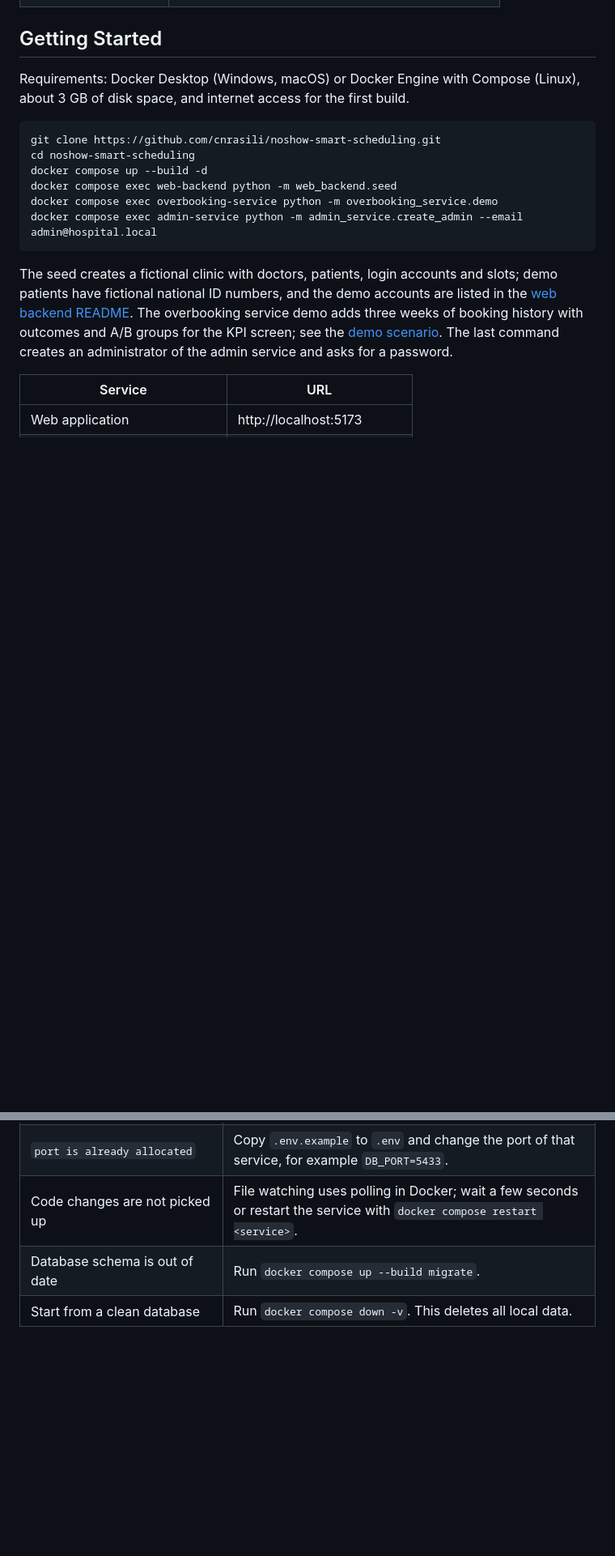
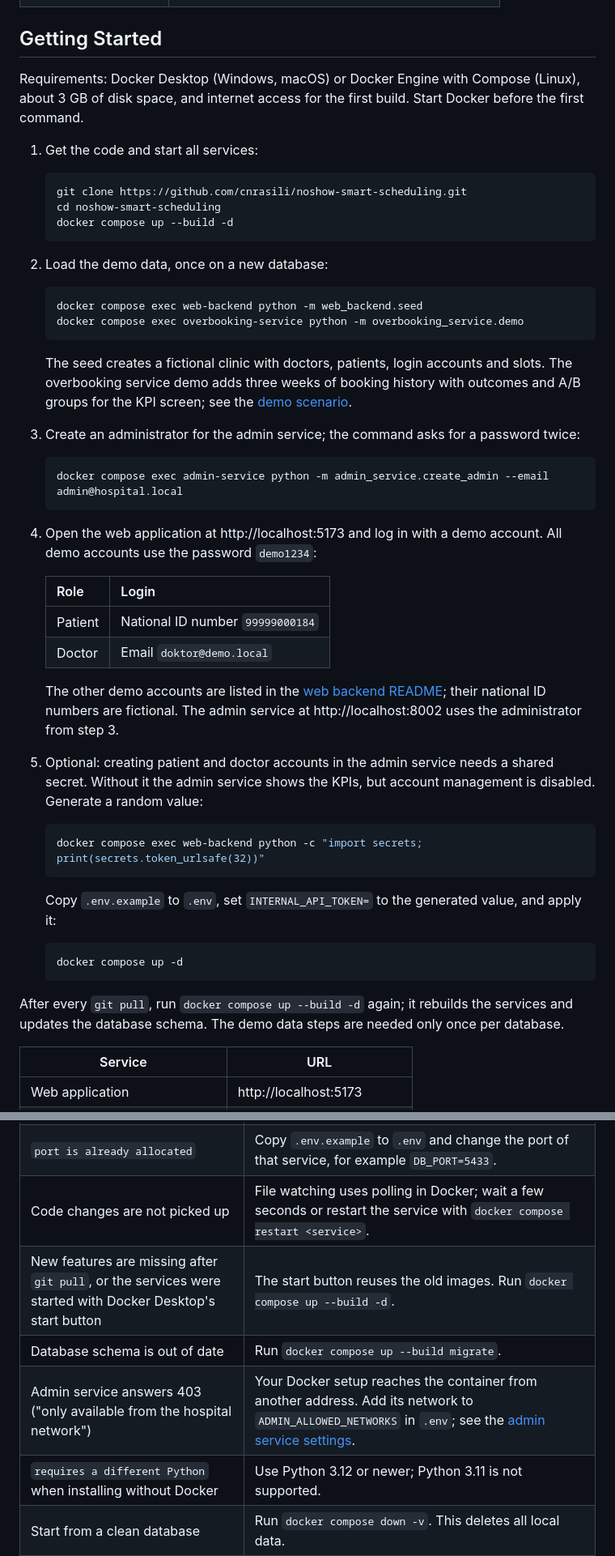
Before and after one commit to cnrasili/noshow-smart-scheduling, a Markdown page: README.md, 2 parts joined by grey strips. Shown at 81% size. Drawn GitHub-style; folded sections open; blank space fills up the shorter version.

Commit message:
docs: Turn the README setup into numbered steps for teammates

````diff
--- a/README.md
+++ b/README.md
@@ -87,18 +87,53 @@ The web backend asks the overbooking service before every booking. The service c
 
 ## Getting Started
 
-Requirements: Docker Desktop (Windows, macOS) or Docker Engine with Compose (Linux), about 3 GB of disk space, and internet access for the first build.
+Requirements: Docker Desktop (Windows, macOS) or Docker Engine with Compose (Linux), about 3 GB of disk space, and internet access for the first build. Start Docker before the first command.
 
-```bash
-git clone https://github.com/cnrasili/noshow-smart-scheduling.git
-cd noshow-smart-scheduling
-docker compose up --build -d
-docker compose exec web-backend python -m web_backend.seed
-docker compose exec overbooking-service python -m overbooking_service.demo
-docker compose exec admin-service python -m admin_service.create_admin --email admin@hospital.local
-```
+1. Get the code and start all services:
 
-The seed creates a fictional clinic with doctors, patients, login accounts and slots; demo patients have fictional national ID numbers, and the demo accounts are listed in the [web backend README](web/backend/README.md#demo-data). The overbooking service demo adds three weeks of booking history with outcomes and A/B groups for the KPI screen; see the [demo scenario](overbooking-service/README.md#demo-scenario). The last command creates an administrator of the admin service and asks for a password.
+   ```bash
+   git clone https://github.com/cnrasili/noshow-smart-scheduling.git
+   cd noshow-smart-scheduling
+   docker compose up --build -d
+   ```
+
+2. Load the demo data, once on a new database:
+
+   ```bash
+   docker compose exec web-backend python -m web_backend.seed
+   docker compose exec overbooking-service python -m overbooking_service.demo
+   ```
+
+   The seed creates a fictional clinic with doctors, patients, login accounts and slots. The overbooking service demo adds three weeks of booking history with outcomes and A/B groups for the KPI screen; see the [demo scenario](overbooking-service/README.md#demo-scenario).
+
+3. Create an administrator for the admin service; the command asks for a password twice:
+
+   ```bash
+   docker compose exec admin-service python -m admin_service.create_admin --email admin@hospital.local
+   ```
+
+4. Open the web application at http://localhost:5173 and log in with a demo account. All demo accounts use the password `demo1234`:
+
+   | Role | Login |
+   |---|---|
+   | Patient | National ID number `99999000184` |
+   | Doctor | Email `doktor@demo.local` |
+
+   The other demo accounts are listed in the [web backend README](web/backend/README.md#demo-data); their national ID numbers are fictional. The admin service at http://localhost:8002 uses the administrator from step 3.
+
+5. Optional: creating patient and doctor accounts in the admin service needs a shared secret. Without it the admin service shows the KPIs, but account management is disabled. Generate a random value:
+
+   ```bash
+   docker compose exec web-backend python -c "import secrets; print(secrets.token_urlsafe(32))"
+   ```
+
+   Copy `.env.example` to `.env`, set `INTERNAL_API_TOKEN=` to the generated value, and apply it:
+
+   ```bash
+   docker compose up -d
+   ```
+
+After every `git pull`, run `docker compose up --build -d` again; it rebuilds the services and updates the database schema. The demo data steps are needed only once per database.
 
 | Service | URL |
 |---|---|
@@ -121,7 +156,10 @@ Default settings work without configuration. To change them, copy `.env.example`
 | `error during connect` or `cannot find the file specified` | Start Docker Desktop and wait until it is running. |
 | `port is already allocated` | Copy `.env.example` to `.env` and change the port of that service, for example `DB_PORT=5433`. |
 | Code changes are not picked up | File watching uses polling in Docker; wait a few seconds or restart the service with `docker compose restart <service>`. |
+| New features are missing after `git pull`, or the services were started with Docker Desktop's start button | The start button reuses the old images. Run `docker compose up --build -d`. |
 | Database schema is out of date | Run `docker compose up --build migrate`. |
+| Admin service answers 403 ("only available from the hospital network") | Your Docker setup reaches the container from another address. Add its network to `ADMIN_ALLOWED_NETWORKS` in `.env`; see the [admin service settings](admin-service/README.md#settings). |
+| `requires a different Python` when installing without Docker | Use Python 3.12 or newer; Python 3.11 is not supported. |
 | Start from a clean database | Run `docker compose down -v`. This deletes all local data. |
 
 </details>
````
Also changed, not shown: other parts of README.md (+3 -0 lines).
